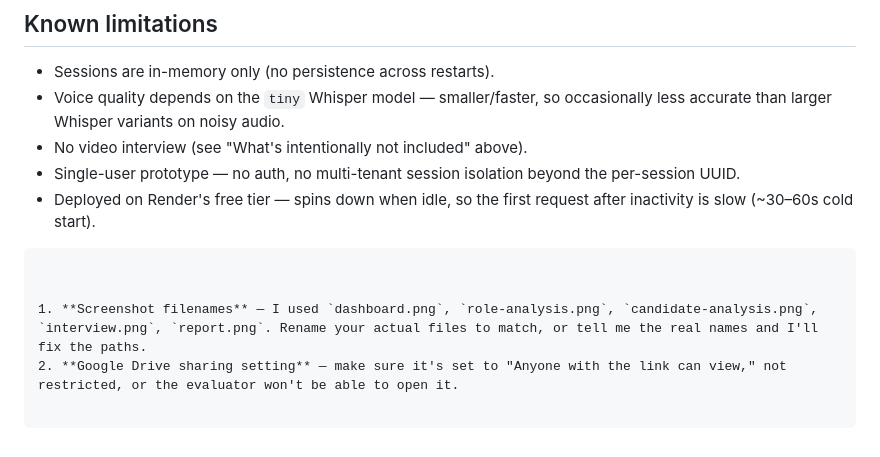
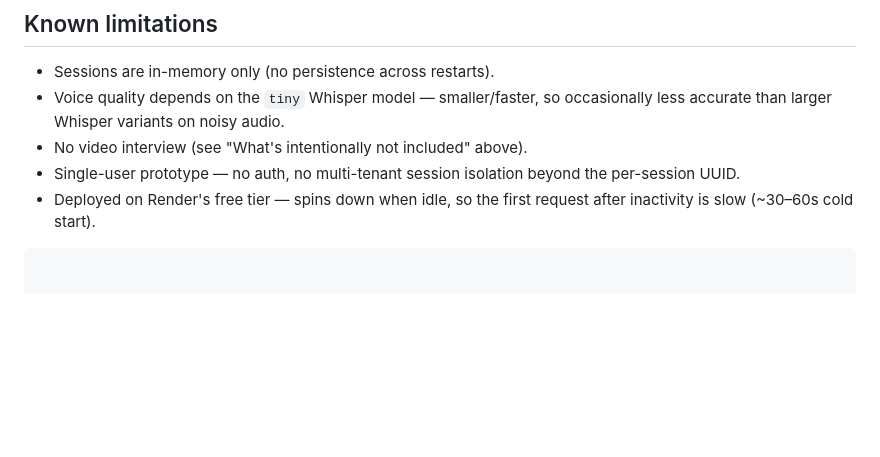
Before and after one commit to DeepanshuSharma1607/edxso, a Markdown page: ass_3/README.md, the part around the change. GitHub-like rendering; blank space fills up the shorter version.

Commit message:
Update README to remove obsolete instructions
Removed outdated instructions regarding screenshot filenames and Google Drive sharing settings.

````diff
--- a/ass_3/README.md
+++ b/ass_3/README.md
@@ -422,7 +422,3 @@ you need persistence across restarts.
 - Deployed on Render's free tier — spins down when idle, so the first request
   after inactivity is slow (~30–60s cold start).
 ```
-
-
-1. **Screenshot filenames** — I used `dashboard.png`, `role-analysis.png`, `candidate-analysis.png`, `interview.png`, `report.png`. Rename your actual files to match, or tell me the real names and I'll fix the paths.
-2. **Google Drive sharing setting** — make sure it's set to "Anyone with the link can view," not restricted, or the evaluator won't be able to open it.
````
